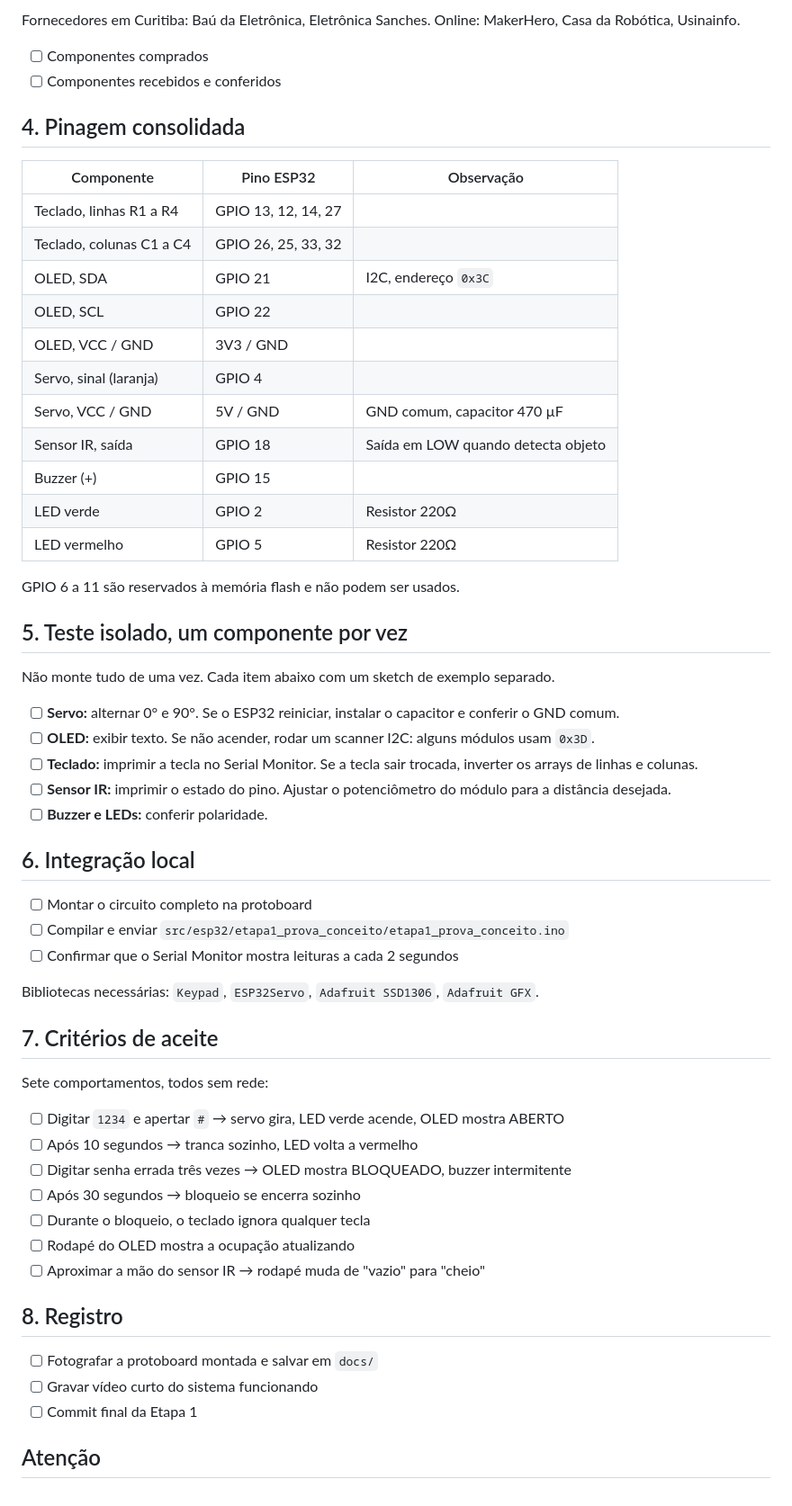
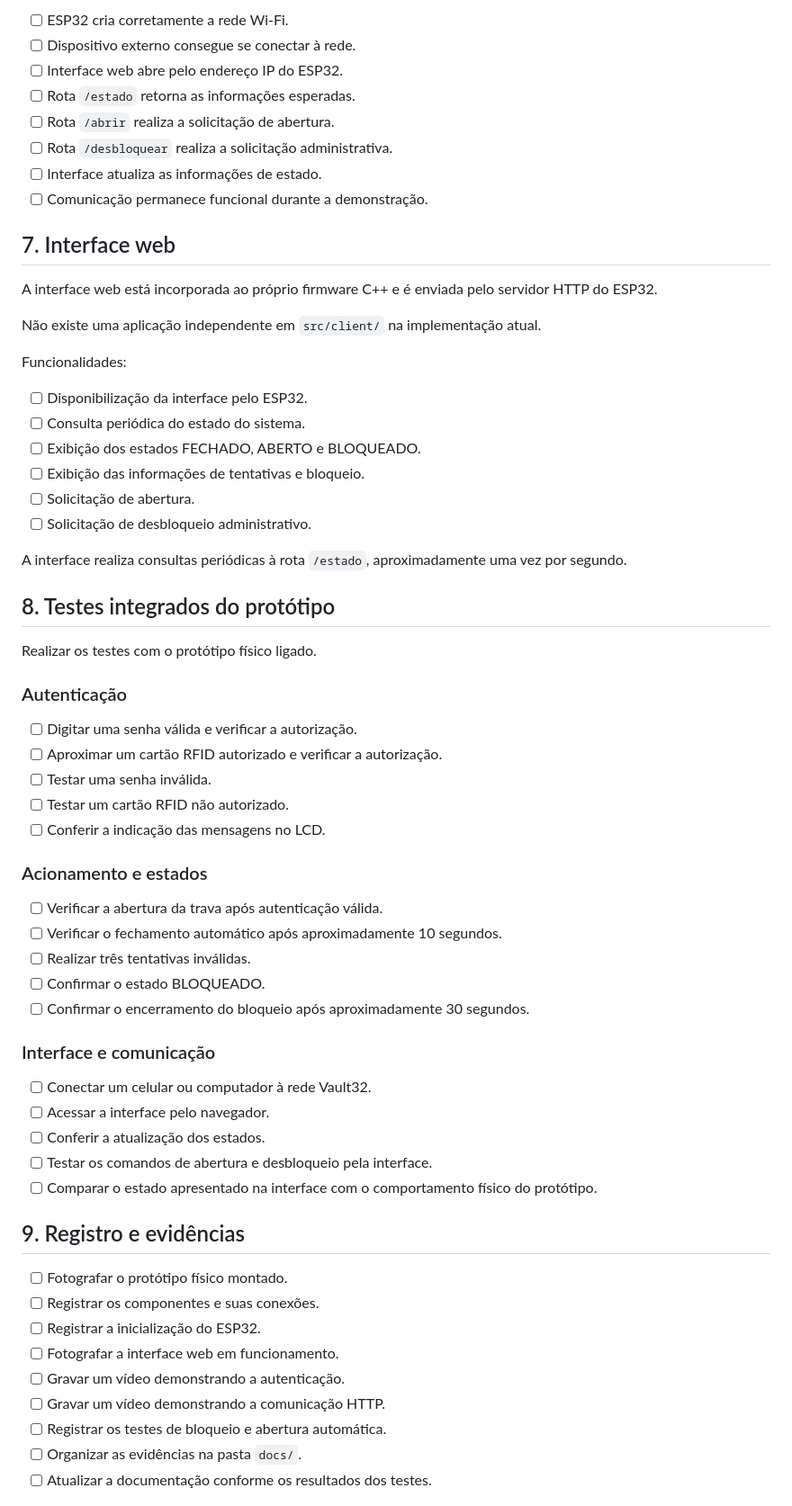
Before and after one commit to ols29/cofre-inteligente-esp32, a Markdown page: docs/checklist-etapa1.md, the part around one of its changes. Shown at 90% size. Rendered like a GitHub page.

```diff
--- a/docs/checklist-etapa1.md
+++ b/docs/checklist-etapa1.md
@@ -42,62 +145,67 @@ Comprar dois ESP32, se o orçamento permitir. A FAQ 4 trata de falha de hardware
 
-Fornecedores em Curitiba: Baú da Eletrônica, Eletrônica Sanches. Online: MakerHero, Casa da Robótica, Usinainfo.
+- [ ] ESP32 cria corretamente a rede Wi-Fi.
+- [ ] Dispositivo externo consegue se conectar à rede.
+- [ ] Interface web abre pelo endereço IP do ESP32.
+- [ ] Rota `/estado` retorna as informações esperadas.
+- [ ] Rota `/abrir` realiza a solicitação de abertura.
+- [ ] Rota `/desbloquear` realiza a solicitação administrativa.
+- [ ] Interface atualiza as informações de estado.
+- [ ] Comunicação permanece funcional durante a demonstração.
 
-- [ ] Componentes comprados
-- [ ] Componentes recebidos e conferidos
+## 7. Interface web
 
-## 4. Pinagem consolidada
+A interface web está incorporada ao próprio firmware C++ e é enviada pelo servidor HTTP do ESP32.
 
-| Componente | Pino ESP32 | Observação |
-|---|---|---|
-| Teclado, linhas R1 a R4 | GPIO 13, 12, 14, 27 | |
-| Teclado, colunas C1 a C4 | GPIO 26, 25, 33, 32 | |
-| OLED, SDA | GPIO 21 | I2C, endereço `0x3C` |
-| OLED, SCL | GPIO 22 | |
-| OLED, VCC / GND | 3V3 / GND | |
-| Servo, sinal (laranja) | GPIO 4 | |
-| Servo, VCC / GND | 5V / GND | GND comum, capacitor 470 µF |
-| Sensor IR, saída | GPIO 18 | Saída em LOW quando detecta objeto |
-| Buzzer (+) | GPIO 15 | |
-| LED verde | GPIO 2 | Resistor 220Ω |
-| LED vermelho | GPIO 5 | Resistor 220Ω |
+Não existe uma aplicação independente em `src/client/` na implementação atual.
 
-GPIO 6 a 11 são reservados à memória flash e não podem ser usados.
+Funcionalidades:
 
-## 5. Teste isolado, um componente por vez
+- [ ] Disponibilização da interface pelo ESP32.
+- [ ] Consulta periódica do estado do sistema.
+- [ ] Exibição dos estados FECHADO, ABERTO e BLOQUEADO.
+- [ ] Exibição das informações de tentativas e bloqueio.
+- [ ] Solicitação de abertura.
+- [ ] Solicitação de desbloqueio administrativo.
 
-Não monte tudo de uma vez. Cada item abaixo com um sketch de exemplo separado.
+A interface realiza consultas periódicas à rota `/estado`, aproximadamente uma vez por segundo.
 
-- [ ] **Servo:** alternar 0° e 90°. Se o ESP32 reiniciar, instalar o capacitor e conferir o GND comum.
-- [ ] **OLED:** exibir texto. Se não acender, rodar um scanner I2C: alguns módulos usam `0x3D`.
-- [ ] **Teclado:** imprimir a tecla no Serial Monitor. Se a tecla sair trocada, inverter os arrays de linhas e colunas.
-- [ ] **Sensor IR:** imprimir o estado do pino. Ajustar o potenciômetro do módulo para a distância desejada.
-- [ ] **Buzzer e LEDs:** conferir polaridade.
+## 8. Testes integrados do protótipo
 
-## 6. Integração local
+Realizar os testes com o protótipo físico ligado.
 
-- [ ] Montar o circuito completo na protoboard
-- [ ] Compilar e enviar `src/esp32/etapa1_prova_conceito/etapa1_prova_conceito.ino`
-- [ ] Confirmar que o Serial Monitor mostra leituras a cada 2 segundos
+### Autenticação
 
-Bibliotecas necessárias: `Keypad`, `ESP32Servo`, `Adafruit SSD1306`, `Adafruit GFX`.
+- [ ] Digitar uma senha válida e verificar a autorização.
+- [ ] Aproximar um cartão RFID autorizado e verificar a autorização.
+- [ ] Testar uma senha inválida.
+- [ ] Testar um cartão RFID não autorizado.
+- [ ] Conferir a indicação das mensagens no LCD.
 
-## 7. Critérios de aceite
+### Acionamento e estados
 
-Sete comportamentos, todos sem rede:
+- [ ] Verificar a abertura da trava após autenticação válida.
+- [ ] Verificar o fechamento automático após aproximadamente 10 segundos.
+- [ ] Realizar três tentativas inválidas.
+- [ ] Confirmar o estado BLOQUEADO.
+- [ ] Confirmar o encerramento do bloqueio após aproximadamente 30 segundos.
 
-- [ ] Digitar `1234` e apertar `#` → servo gira, LED verde acende, OLED mostra ABERTO
-- [ ] Após 10 segundos → tranca sozinho, LED volta a vermelho
-- [ ] Digitar senha errada três vezes → OLED mostra BLOQUEADO, buzzer intermitente
-- [ ] Após 30 segundos → bloqueio se encerra sozinho
-- [ ] Durante o bloqueio, o teclado ignora qualquer tecla
-- [ ] Rodapé do OLED mostra a ocupação atualizando
-- [ ] Aproximar a mão do sensor IR → rodapé muda de "vazio" para "cheio"
+### Interface e comunicação
 
-## 8. Registro
+- [ ] Conectar um celular ou computador à rede Vault32.
+- [ ] Acessar a interface pelo navegador.
+- [ ] Conferir a atualização dos estados.
+- [ ] Testar os comandos de abertura e desbloqueio pela interface.
+- [ ] Comparar o estado apresentado na interface com o comportamento físico do protótipo.
 
-- [ ] Fotografar a protoboard montada e salvar em `docs/`
-- [ ] Gravar vídeo curto do sistema funcionando
-- [ ] Commit final da Etapa 1
+## 9. Registro e evidências
 
-## Atenção
+- [ ] Fotografar o protótipo físico montado.
+- [ ] Registrar os componentes e suas conexões.
+- [ ] Registrar a inicialização do ESP32.
+- [ ] Fotografar a interface web em funcionamento.
+- [ ] Gravar um vídeo demonstrando a autenticação.
+- [ ] Gravar um vídeo demonstrando a comunicação HTTP.
+- [ ] Registrar os testes de bloqueio e abertura automática.
+- [ ] Organizar as evidências na pasta `docs/`.
+- [ ] Atualizar a documentação conforme os resultados dos testes.
 
```
Also changed, not shown: other parts of docs/checklist-etapa1.md (+162 -31 lines).
